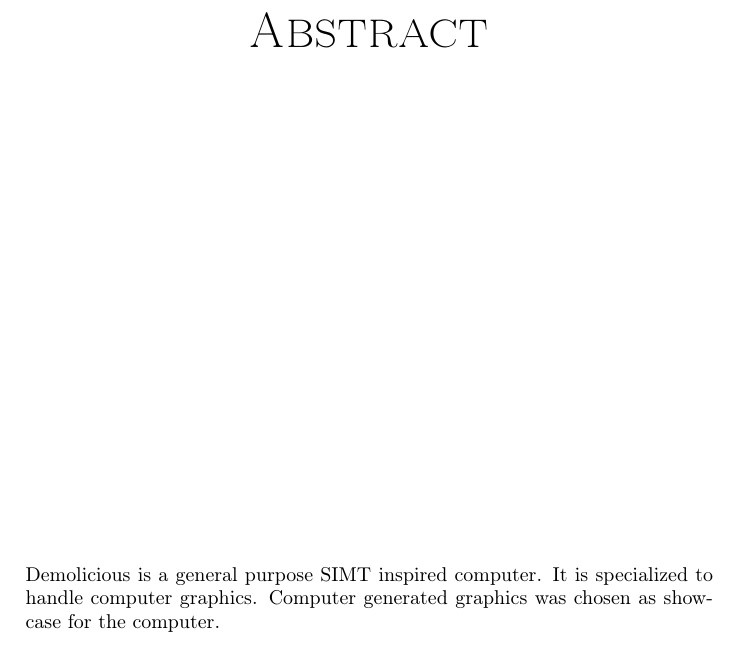
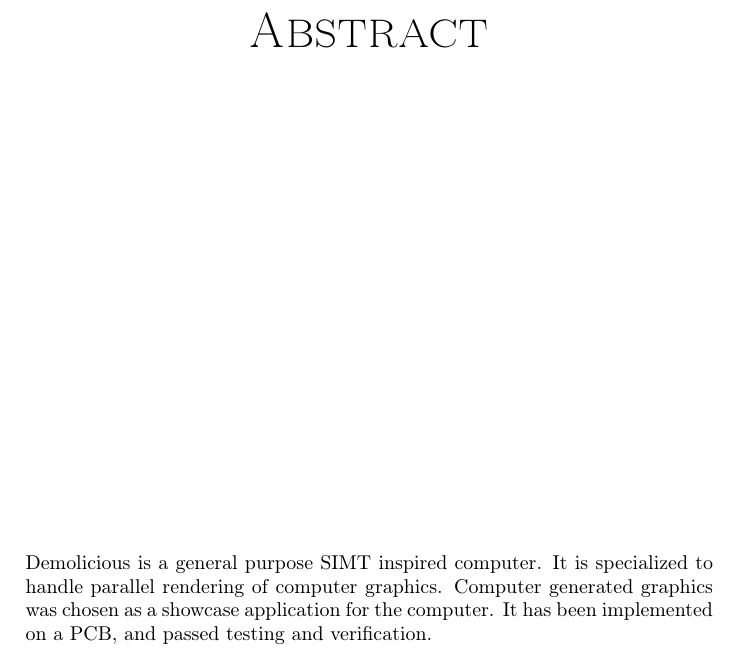
Before and after one commit to dmpro2014/report, a LaTeX thesis (report/main/report.tex, which reads report/abstract/abstract.tex): part of page 4 of 88, cut so that both start at the same text. Compiled offline with pdfLaTeX.

Commit message:
Flesh out abstract

```diff
--- a/report/abstract/abstract.tex
+++ b/report/abstract/abstract.tex
@@ -6,8 +6,9 @@
 \vspace*{\fill}
 
 Demolicious is a general purpose SIMT inspired computer.
-It is specialized to handle computer graphics.
-Computer generated graphics was chosen as showcase for the computer.
+It is specialized to handle parallel rendering of computer graphics.
+Computer generated graphics was chosen as a showcase application for the computer.
+It has been implemented on a PCB, and passed testing and verification.
 
 \vspace*{\fill}
 \end{document}
```
